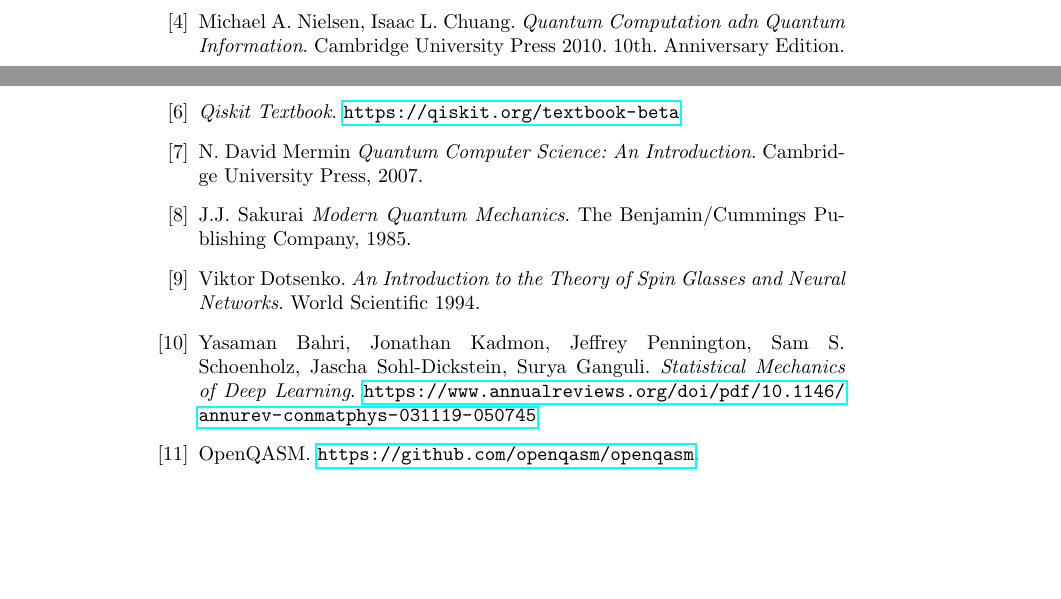
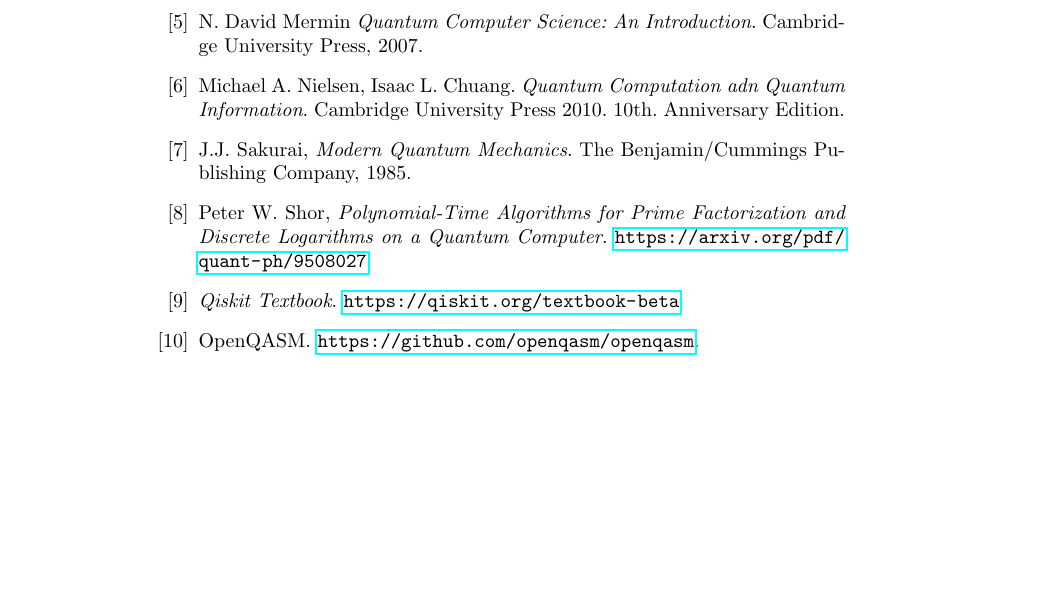
Before and after one commit to Julio-Medina/Quantum-Fourier-Transform, a LaTeX document (report/QuantumFourierTransform.tex): two parts of pages 11 and 12 of 12 before the commit and part of page 12 of 12 after it, the two joined at a grey line, cut so that both start at the same text, the shorter picture padded with empty space. Compiled offline with pdfLaTeX.

Commit message:
Fixed references of the main LaTeX document.

```diff
--- a/report/QuantumFourierTransform.tex
+++ b/report/QuantumFourierTransform.tex
@@ -384,18 +388,22 @@
 \bibitem{Medina} J. Medina. \textit{Reporte de Seminario 1. Computación Cuántica}. \url{https://github.com/Julio-Medina/Seminario/blob/main/Reporte_final/reporte_final.pdf}
+
+\bibitem{Mermin} N. David Mermin \textit{Quantum Computer Science: An Introduction}. Cambridge University Press, 2007.
 
 \bibitem{Nielsen} Michael A. Nielsen, Isaac L. Chuang. \textit{Quantum Computation adn Quantum Information}. Cambridge University Press 2010. 10th. Anniversary Edition.
 
-\bibitem{Feynman} Richard P. Feynman. \textit{Simulating Physics with Computers.} \url{https://doi.org/10.1007/BF02650179}.
+\bibitem{Sakurai} J.J. Sakurai, \textit{Modern Quantum Mechanics}. The Benjamin/Cummings Publishing Company, 1985.
+
+\bibitem{Shor} Peter W. Shor, \textit{Polynomial-Time Algorithms for Prime Factorization and Discrete Logarithms on a Quantum Computer}. \url{https://arxiv.org/pdf/quant-ph/9508027}
 
 \bibitem{Qiskit} \textit{Qiskit Textbook}. \url{https://qiskit.org/textbook-beta}
 
-\bibitem{Mermin} N. David Mermin \textit{Quantum Computer Science: An Introduction}. Cambridge University Press, 2007.
 
-\bibitem{Sakurai} J.J. Sakurai \textit{Modern Quantum Mechanics}. The Benjamin/Cummings Publishing Company, 1985.
 
-\bibitem{Dotsenko} Viktor Dotsenko. \textit{An Introduction to the Theory of Spin Glasses and Neural Networks}. World Scientific 1994.
 
-\bibitem{Bahri} Yasaman Bahri, Jonathan Kadmon, Jeffrey Pennington, Sam S. Schoenholz, Jascha Sohl-Dickstein, Surya Ganguli. \textit{Statistical Mechanics of Deep Learning}. \url{https://www.annualreviews.org/doi/pdf/10.1146/annurev-conmatphys-031119-050745}
+
+%\bibitem{Dotsenko} Viktor Dotsenko. \textit{An Introduction to the Theory of Spin Glasses and Neural Networks}. World Scientific 1994.
+
+%\bibitem{Bahri} Yasaman Bahri, Jonathan Kadmon, Jeffrey Pennington, Sam S. Schoenholz, Jascha Sohl-Dickstein, Surya Ganguli. \textit{Statistical Mechanics of Deep Learning}. \url{https://www.annualreviews.org/doi/pdf/10.1146/annurev-conmatphys-031119-050745}
 
 \bibitem{openQASM} OpenQASM. \url{https://github.com/openqasm/openqasm}.
 
```
Also changed, not shown: report/QuantumFourierTransform.pdf, report/QuantumFourierTransform.tex (4 more changed lines), 3 other files.
